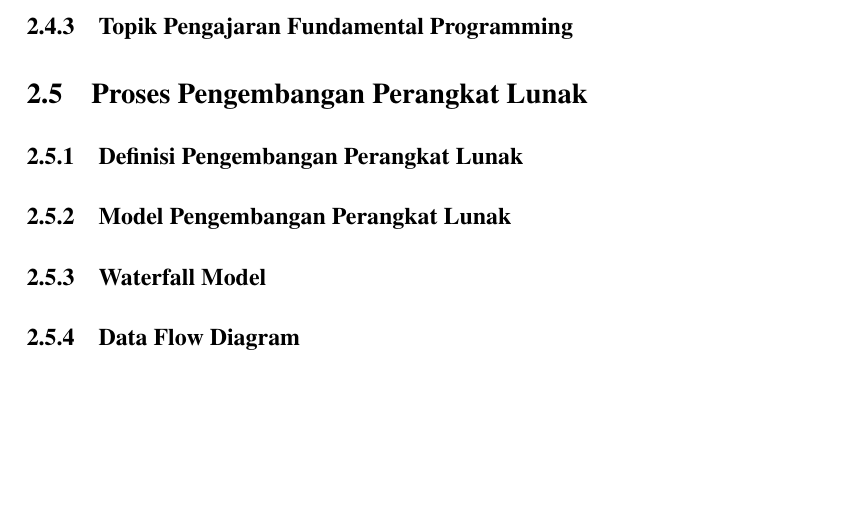
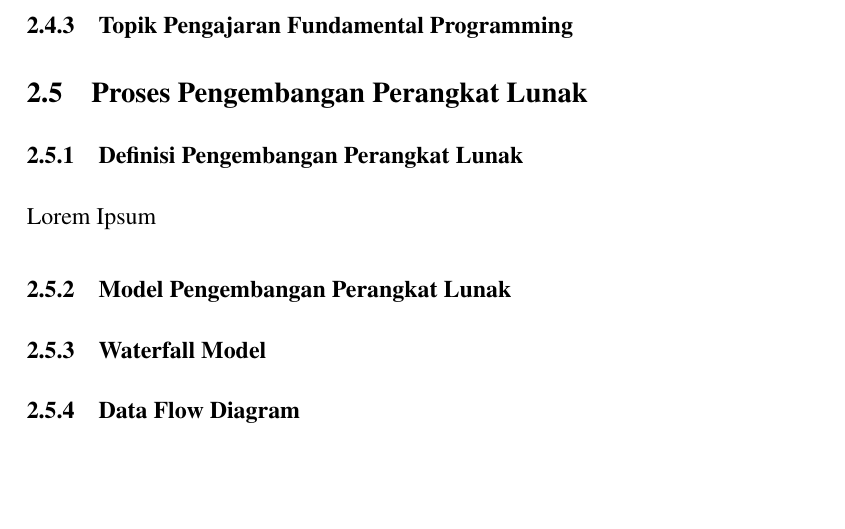
Before and after one commit to tegargalari/SkripsiHit, a LaTeX thesis (skripsi.tex, which reads bab2-landasan-teori.tex): part of page 20 of 44, cut so that both start at the same text. The pictures show the PDF file skripsi.pdf that the author committed with the source.

Commit message:
update bab 1

```diff
--- a/bab2-landasan-teori.tex
+++ b/bab2-landasan-teori.tex
@@ -17,11 +19,13 @@ Pada bab ini akan dijelaskan teori - teori yang akan digunakan \saya dalam penel
 
 \section{Fundamental Programming}
 	\subsection{Definisi Fundamental Programming}
+	Lorem Ipsum
 	\subsection{Tujuan dari Fundamental Programming}
 	\subsection{Topik Pengajaran Fundamental Programming}
 
 \section{Proses Pengembangan Perangkat Lunak}
 	\subsection{Definisi Pengembangan Perangkat Lunak}
+	Lorem Ipsum
 	\subsection{Model Pengembangan Perangkat Lunak}
 	\subsection{Waterfall Model}
 	\subsection{Data Flow Diagram}
```
Also changed, not shown: .texpadtmp/skripsi.bbl (added), skripsi.pdf, bab2-landasan-teori.tex (2 more changed lines), 27 other files.
